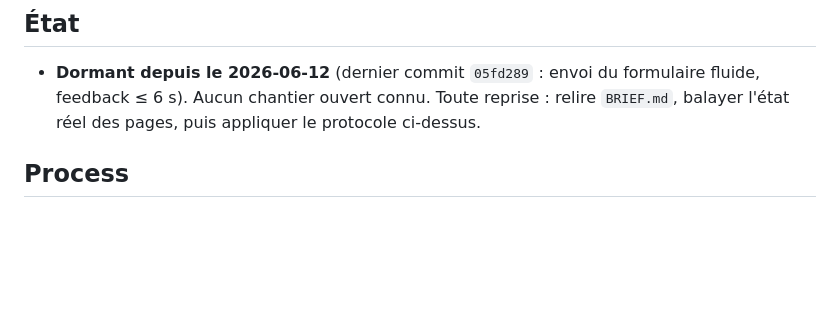
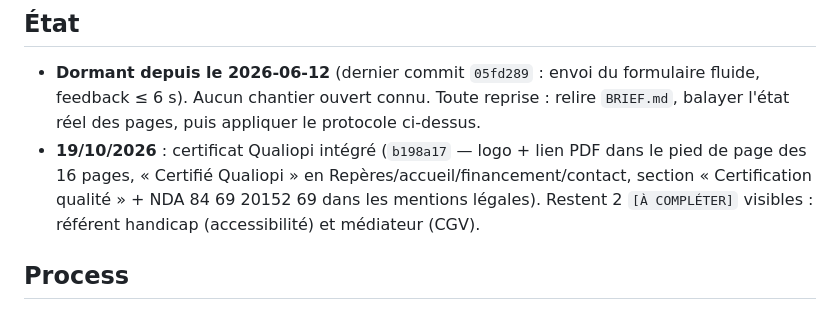
Before and after one commit to simsoum95/objectifs-carrieres, a Markdown page: CLAUDE.md, the part around the change. Rendered like a GitHub page; blank space fills up the shorter version.

Commit message:
CLAUDE.md : état au 19/10 (Qualiopi intégré)
Co-Authored-By: Claude Opus 5.5 <noreply@anthropic.com>

```diff
--- a/CLAUDE.md
+++ b/CLAUDE.md
@@ -36,6 +36,10 @@
 - **Dormant depuis le 2026-06-12** (dernier commit `05fd289` : envoi du formulaire fluide,
   feedback ≤ 6 s). Aucun chantier ouvert connu. Toute reprise : relire `BRIEF.md`, balayer
   l'état réel des pages, puis appliquer le protocole ci-dessus.
+- **19/10/2026** : certificat Qualiopi intégré (`b198a17` — logo + lien PDF dans le pied de page
+  des 16 pages, « Certifié Qualiopi » en Repères/accueil/financement/contact, section
+  « Certification qualité » + NDA 84 69 20152 69 dans les mentions légales). Restent 2
+  `[À COMPLÉTER]` visibles : référent handicap (accessibilité) et médiateur (CGV).
 
 ## Process
 
```
